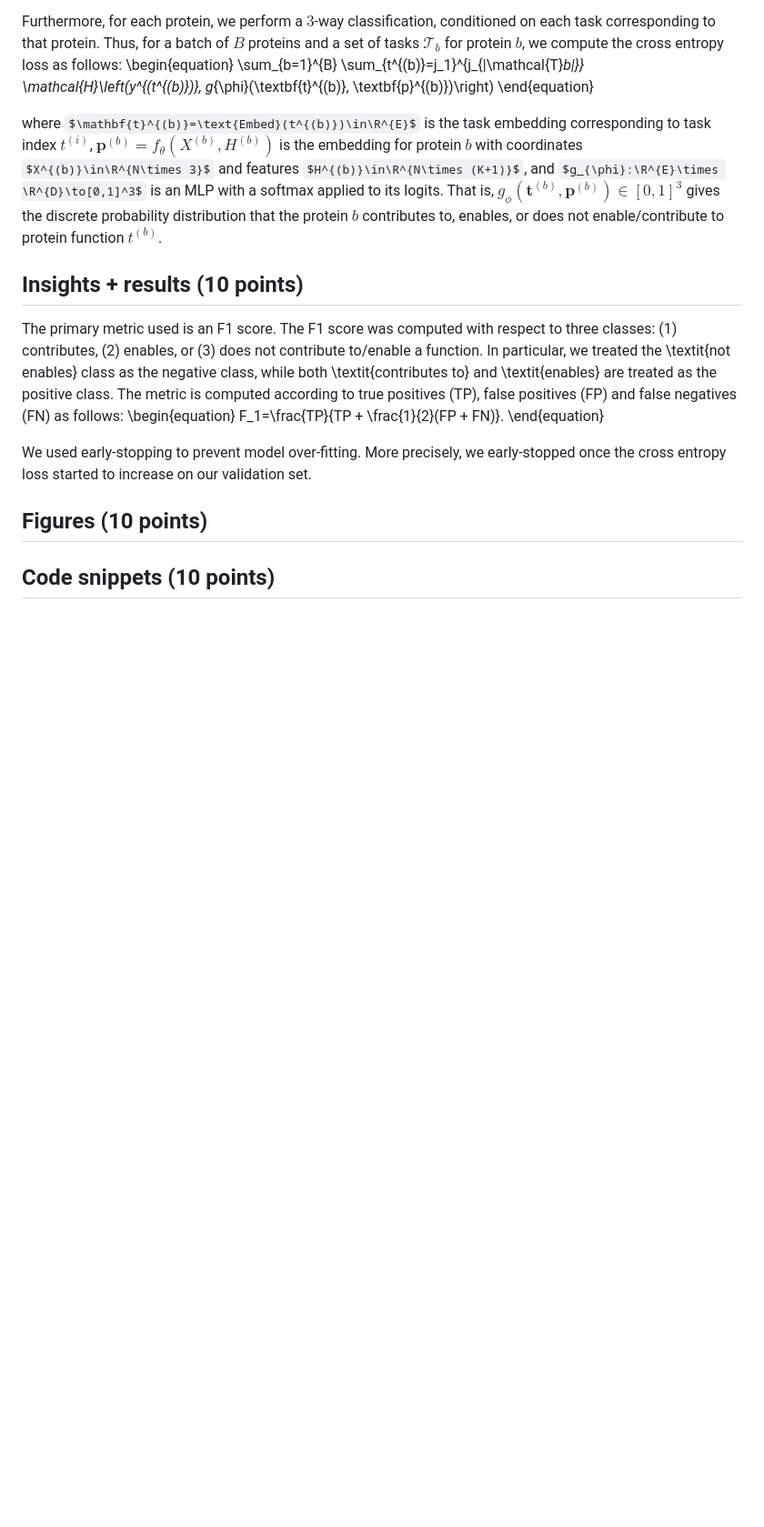
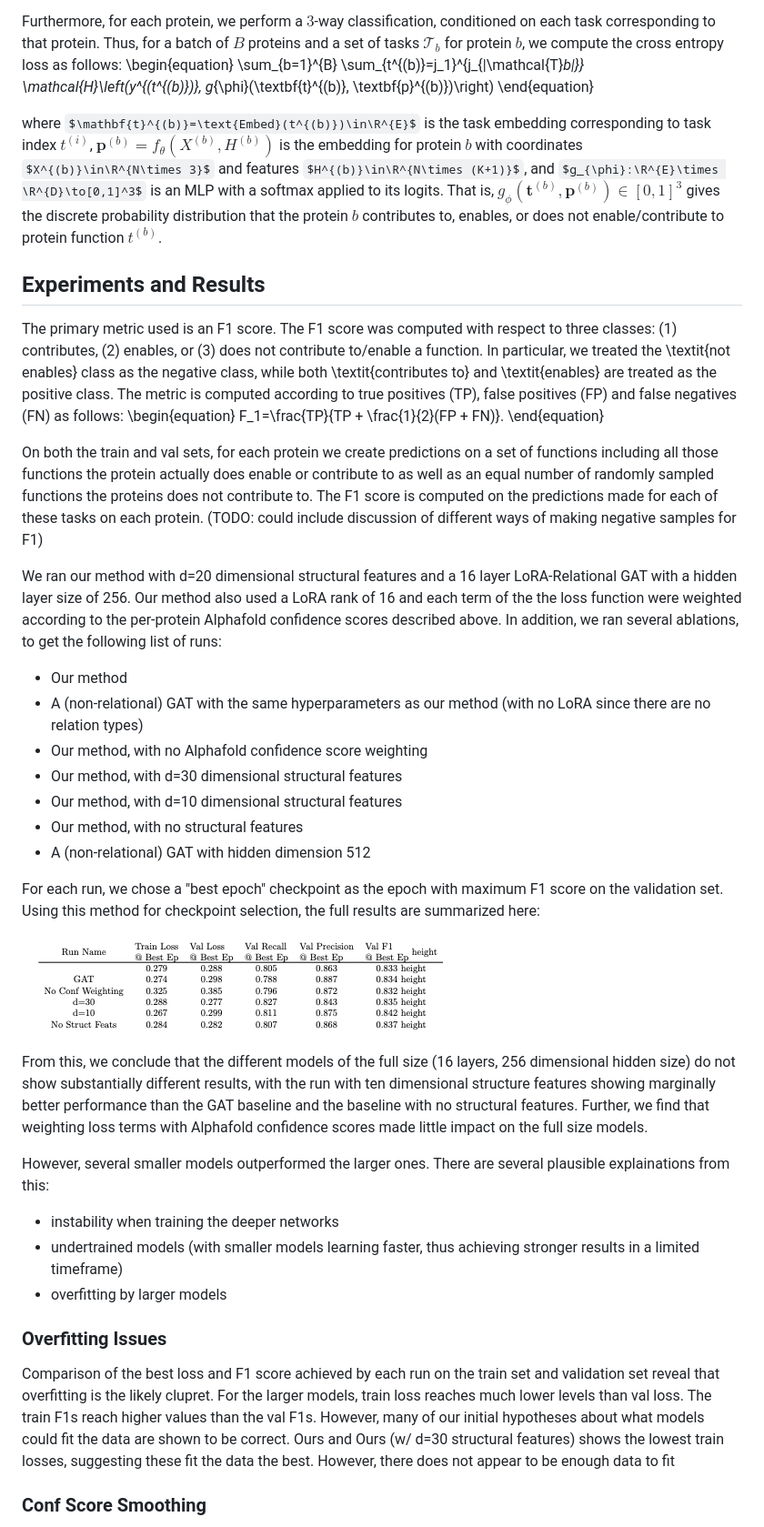
Before and after one commit to alessing/protein-func, a Markdown page: README.md, the part around the change printed below. Shown: that part at 91% size. Rendered like a GitHub page; pictures changed too: blog/val_full_table.png (added); some formulas as TeX source; blank space fills up the shorter version.

Commit message:
core analysis + conclusions for writeup

```diff
--- a/README.md
+++ b/README.md
@@ -135,14 +135,42 @@ Furthermore, for each protein, we perform a $3$-way classification, conditioned
 
 where $\mathbf{t}^{(b)}=\text{Embed}(t^{(b)})\in\R^{E}$ is the task embedding corresponding to task index $t^{(i)}$, $\mathbf{p}^{(b)}=f_{\theta}(X^{(b)}, H^{(b)})$ is the embedding for protein $b$ with coordinates $X^{(b)}\in\R^{N\times 3}$ and features $H^{(b)}\in\R^{N\times (K+1)}$, and $g_{\phi}:\R^{E}\times \R^{D}\to[0,1]^3$ is an MLP with a softmax applied to its logits. That is, $g_{\phi}(\textbf{t}^{(b)}, \textbf{p}^{(b)})\in[0,1]^3$ gives the discrete probability distribution that the protein $b$ contributes to, enables, or does not enable/contribute to protein function $t^{(b)}$.
 
-## Insights + results (10 points)
+## Experiments and Results
 
 The primary metric used is an F1 score. The F1 score was computed with respect to three classes: (1) contributes, (2) enables, or (3) does not contribute to/enable a function. In particular, we treated the \textit{not enables} class as the negative class, while both \textit{contributes to} and \textit{enables} are treated as the positive class. The metric is computed according to true positives (TP), false positives (FP) and false negatives (FN) as follows:
 \begin{equation}
     F_1=\frac{TP}{TP + \frac{1}{2}(FP + FN)}.
 \end{equation}
 
-We used early-stopping to prevent model over-fitting. More precisely, we early-stopped once the cross entropy loss started to increase on our validation set.
+On both the train and val sets, for each protein we create predictions on a set of functions including all those functions the protein actually does enable or contribute to as well as an equal number of randomly sampled functions the proteins does not contribute to. The F1 score is computed on the predictions made for each of these tasks on each protein. (TODO: could include discussion of different ways of making negative samples for F1)
 
-## Figures (10 points)
-## Code snippets (10 points)
+
+We ran our method with d=20 dimensional structural features and a 16 layer LoRA-Relational GAT with a hidden layer size of 256. Our method also used a LoRA rank of 16 and each term of the the loss function were weighted according to the per-protein Alphafold confidence scores described above. In addition, we ran several ablations, to get the following list of runs:
+
+- Our method
+- A (non-relational) GAT with the same hyperparameters as our method (with no LoRA since there are no relation types)
+- Our method, with no Alphafold confidence score weighting
+- Our method, with d=30 dimensional structural features
+- Our method, with d=10 dimensional structural features
+- Our method, with no structural features
+- A (non-relational) GAT with hidden dimension 512
+
+For each run, we chose a "best epoch" checkpoint as the epoch with maximum F1 score on the validation set. Using this method for checkpoint selection, the full results are summarized here:
+
+![val_res](/blog/val_full_table.png)
+
+From this, we conclude that the different models of the full size (16 layers, 256 dimensional hidden size) do not show substantially different results, with the run with ten dimensional structure features showing marginally better performance than the GAT baseline and the baseline with no structural features. Further, we find that weighting loss terms with Alphafold confidence scores made little impact on the full size models.
+
+However, several smaller models outperformed the larger ones. There are several plausible explainations from this:
+- instability when training the deeper networks
+- undertrained models (with smaller models learning faster, thus achieving stronger results in a limited timeframe)
+- overfitting by larger models
+
+
+### Overfitting Issues
+
+Comparison of the best loss and F1 score achieved by each run on the train set and validation set reveal that overfitting is the likely clupret. For the larger models, train loss reaches much lower levels than val loss. The train F1s reach higher values than the val F1s. However, many of our initial hypotheses about what models could fit the data are shown to be correct. Ours and Ours (w/ d=30 structural features) shows the lowest train losses, suggesting these fit the data the best. However, there does not appear to be enough data to fit
+
+
+### Conf Score Smoothing
+
```
Also changed, not shown: other parts of README.md (+10 -0 lines), blog/messy_loss.png (added), 2 other files.
